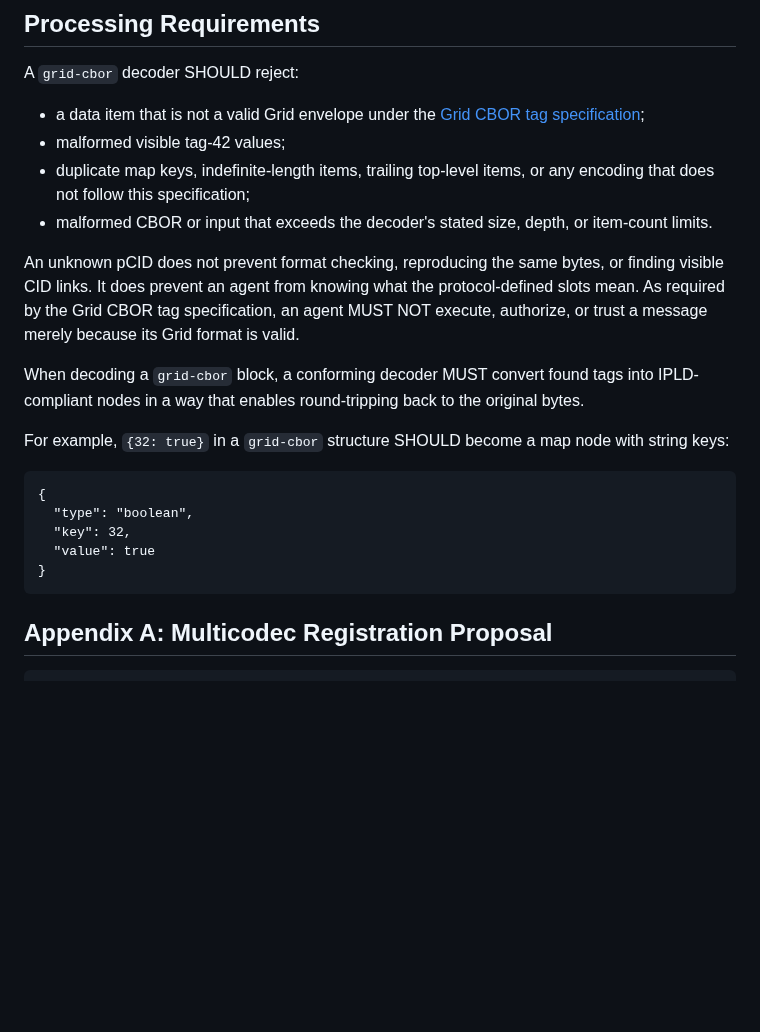
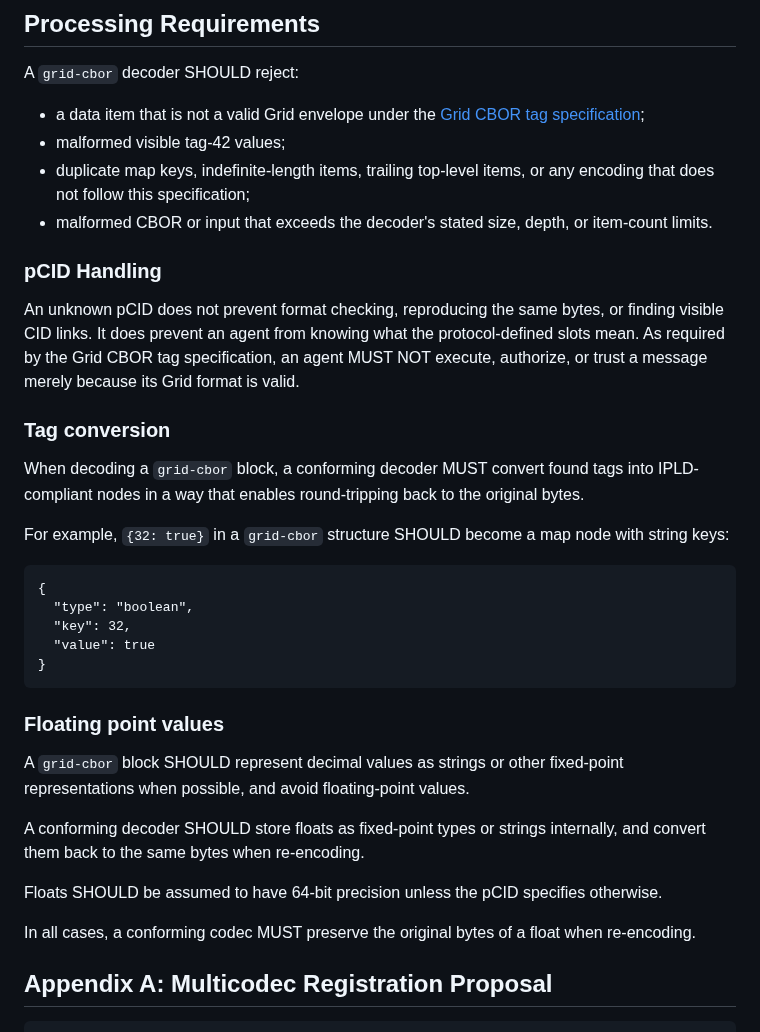
Before and after one commit to promisegrid/promisegrid, a Markdown page: docs/grid-cbor-multicodec-spec.md, the part around the change. GitHub-like rendering; blank space fills up the shorter version.

Commit message:
Update grid-cbor spec with new sections
docs/grid-cbor-multicodec-spec.md:
- Add "pCID Handling" section to define pCID impact on message trust.
- Add "Tag conversion" section to specify conversion of tags for round-tripping.
- Add "Floating point values" section to guide float handling and re-encoding.

````diff
--- a/docs/grid-cbor-multicodec-spec.md
+++ b/docs/grid-cbor-multicodec-spec.md
@@ -91,11 +91,15 @@ A `grid-cbor` decoder SHOULD reject:
 - malformed CBOR or input that exceeds the decoder's stated size, depth, or
   item-count limits.
 
+### pCID Handling
+
 An unknown pCID does not prevent format checking, reproducing the same bytes, or
 finding visible CID links. It does prevent an agent from knowing what the
 protocol-defined slots mean. As required by the Grid CBOR tag specification, an
 agent MUST NOT execute, authorize, or trust a message merely because its Grid
 format is valid.
+
+### Tag conversion
 
 When decoding a `grid-cbor` block, a conforming decoder MUST convert
 found tags into IPLD-compliant nodes in a way that enables
@@ -112,6 +116,22 @@ node with string keys:
 }
 ```
 
+### Floating point values
+
+A `grid-cbor` block SHOULD represent decimal values as strings or
+other fixed-point representations when possible, and avoid
+floating-point values.
+
+A conforming decoder SHOULD store floats as fixed-point types or
+strings internally, and convert them back to the same bytes when
+re-encoding.
+
+Floats SHOULD be assumed to have 64-bit precision unless the pCID
+specifies otherwise.
+
+In all cases, a conforming codec MUST preserve the original bytes of a
+float when re-encoding.
+
 ## Appendix A: Multicodec Registration Proposal
 
 ```text
````
